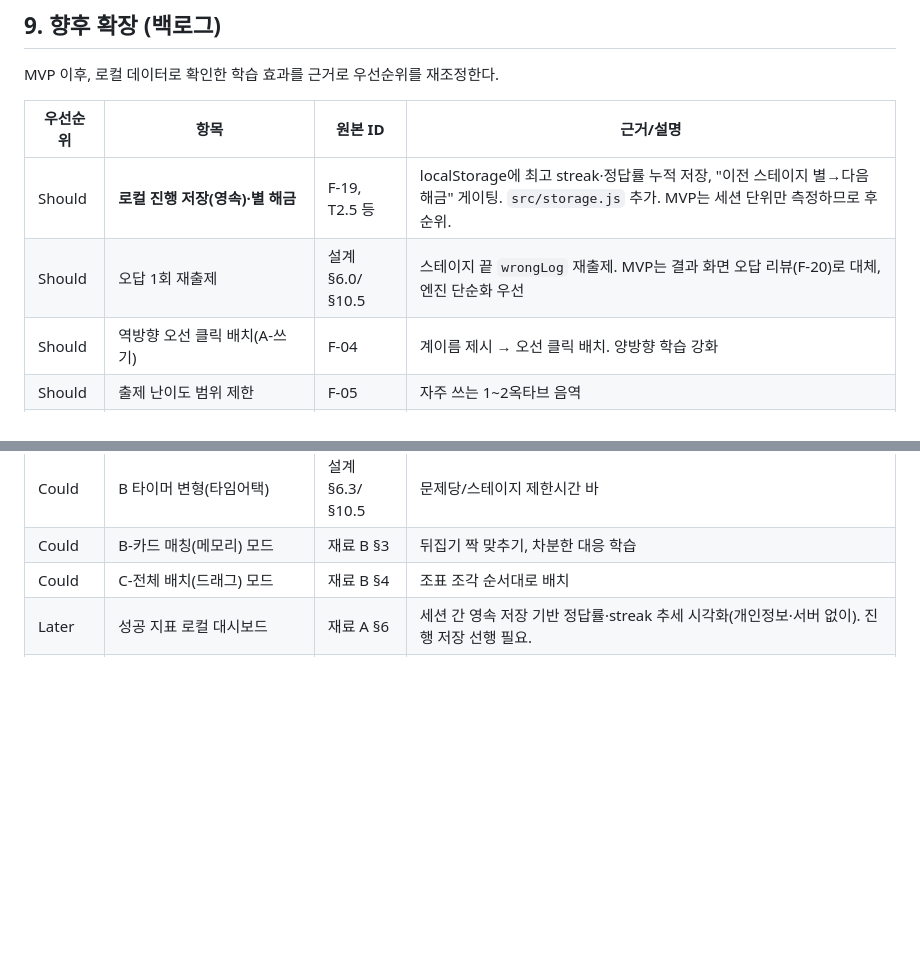
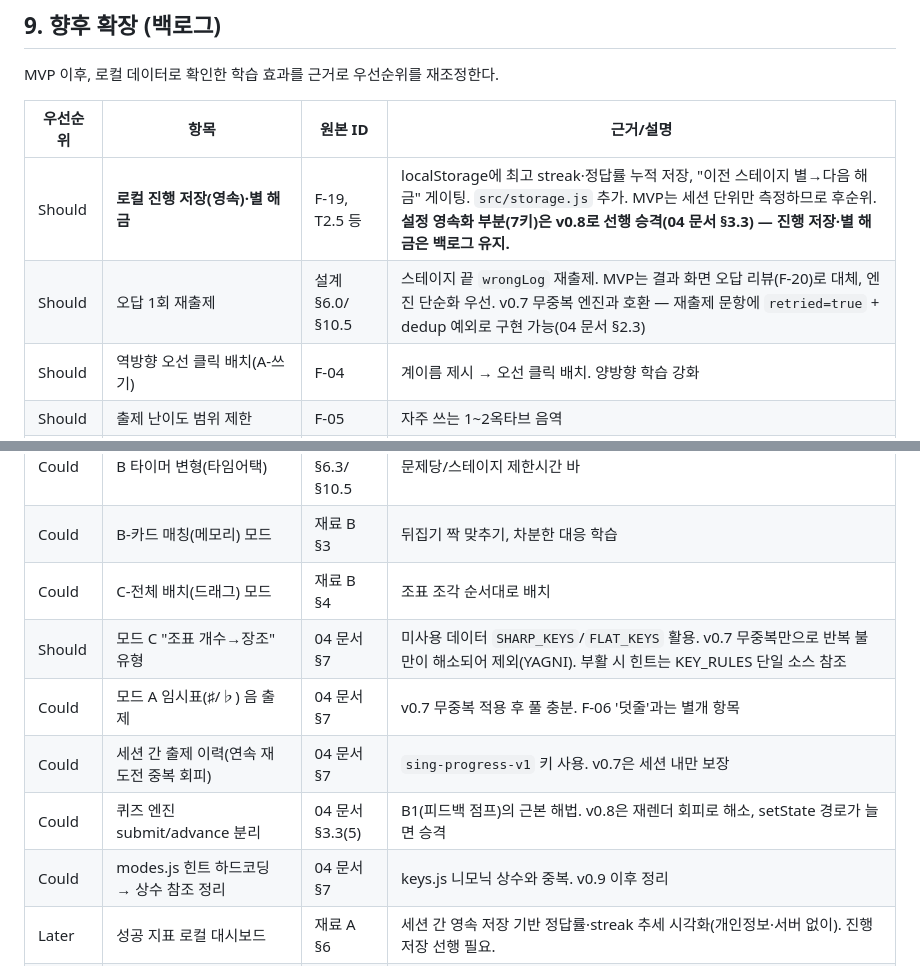
Before and after one commit to amedio77/sing, a Markdown page: docs/03-plan.md, 2 parts joined by grey strips. Drawn GitHub-style; blank space fills up the shorter version.

```diff
--- a/docs/03-plan.md
+++ b/docs/03-plan.md
@@ -327,8 +327,8 @@ MVP 이후, 로컬 데이터로 확인한 학습 효과를 근거로 우선순
 
 | 우선순위 | 항목 | 원본 ID | 근거/설명 |
 |---|---|---|---|
-| Should | **로컬 진행 저장(영속)·별 해금** | F-19, T2.5 등 | localStorage에 최고 streak·정답률 누적 저장, "이전 스테이지 별→다음 해금" 게이팅. `src/storage.js` 추가. MVP는 세션 단위만 측정하므로 후순위. |
-| Should | 오답 1회 재출제 | 설계 §6.0/§10.5 | 스테이지 끝 `wrongLog` 재출제. MVP는 결과 화면 오답 리뷰(F-20)로 대체, 엔진 단순화 우선 |
+| Should | **로컬 진행 저장(영속)·별 해금** | F-19, T2.5 등 | localStorage에 최고 streak·정답률 누적 저장, "이전 스테이지 별→다음 해금" 게이팅. `src/storage.js` 추가. MVP는 세션 단위만 측정하므로 후순위. **설정 영속화 부분(7키)은 v0.8로 선행 승격(04 문서 §3.3) — 진행 저장·별 해금은 백로그 유지.** |
+| Should | 오답 1회 재출제 | 설계 §6.0/§10.5 | 스테이지 끝 `wrongLog` 재출제. MVP는 결과 화면 오답 리뷰(F-20)로 대체, 엔진 단순화 우선. v0.7 무중복 엔진과 호환 — 재출제 문항에 `retried=true` + dedup 예외로 구현 가능(04 문서 §2.3) |
 | Should | 역방향 오선 클릭 배치(A-쓰기) | F-04 | 계이름 제시 → 오선 클릭 배치. 양방향 학습 강화 |
 | Should | 출제 난이도 범위 제한 | F-05 | 자주 쓰는 1~2옥타브 음역 |
 | Should | 조표 "다음 순서는?" 확장 | F-12 | 부분 제시 후 다음 음 |
@@ -338,6 +338,11 @@ MVP 이후, 로컬 데이터로 확인한 학습 효과를 근거로 우선순
 | Could | B 타이머 변형(타임어택) | 설계 §6.3/§10.5 | 문제당/스테이지 제한시간 바 |
 | Could | B-카드 매칭(메모리) 모드 | 재료 B §3 | 뒤집기 짝 맞추기, 차분한 대응 학습 |
 | Could | C-전체 배치(드래그) 모드 | 재료 B §4 | 조표 조각 순서대로 배치 |
+| Should | 모드 C "조표 개수→장조" 유형 | 04 문서 §7 | 미사용 데이터 `SHARP_KEYS`/`FLAT_KEYS` 활용. v0.7 무중복만으로 반복 불만이 해소되어 제외(YAGNI). 부활 시 힌트는 KEY_RULES 단일 소스 참조 |
+| Could | 모드 A 임시표(♯/♭) 음 출제 | 04 문서 §7 | v0.7 무중복 적용 후 풀 충분. F-06 '덧줄'과는 별개 항목 |
+| Could | 세션 간 출제 이력(연속 재도전 중복 회피) | 04 문서 §7 | `sing-progress-v1` 키 사용. v0.7은 세션 내만 보장 |
+| Could | 퀴즈 엔진 submit/advance 분리 | 04 문서 §3.3(5) | B1(피드백 점프)의 근본 해법. v0.8은 재렌더 회피로 해소, setState 경로가 늘면 승격 |
+| Could | modes.js 힌트 하드코딩 → 상수 참조 정리 | 04 문서 §7 | keys.js 니모닉 상수와 중복. v0.9 이후 정리 |
 | Later | 성공 지표 로컬 대시보드 | 재료 A §6 | 세션 간 영속 저장 기반 정답률·streak 추세 시각화(개인정보·서버 없이). 진행 저장 선행 필요. |
 | 제외 유지 | 랭킹·계정·서버·소셜, 리듬/음정/화음, 이동도법, 마이크 채점 | 재료 A §1.3 | 무빌드·정적·YAGNI 원칙에 상충 — 범위 밖 유지 |
 
```
Also changed, not shown: docs/04-improvement-plan.md (added, +364 -0 lines).
